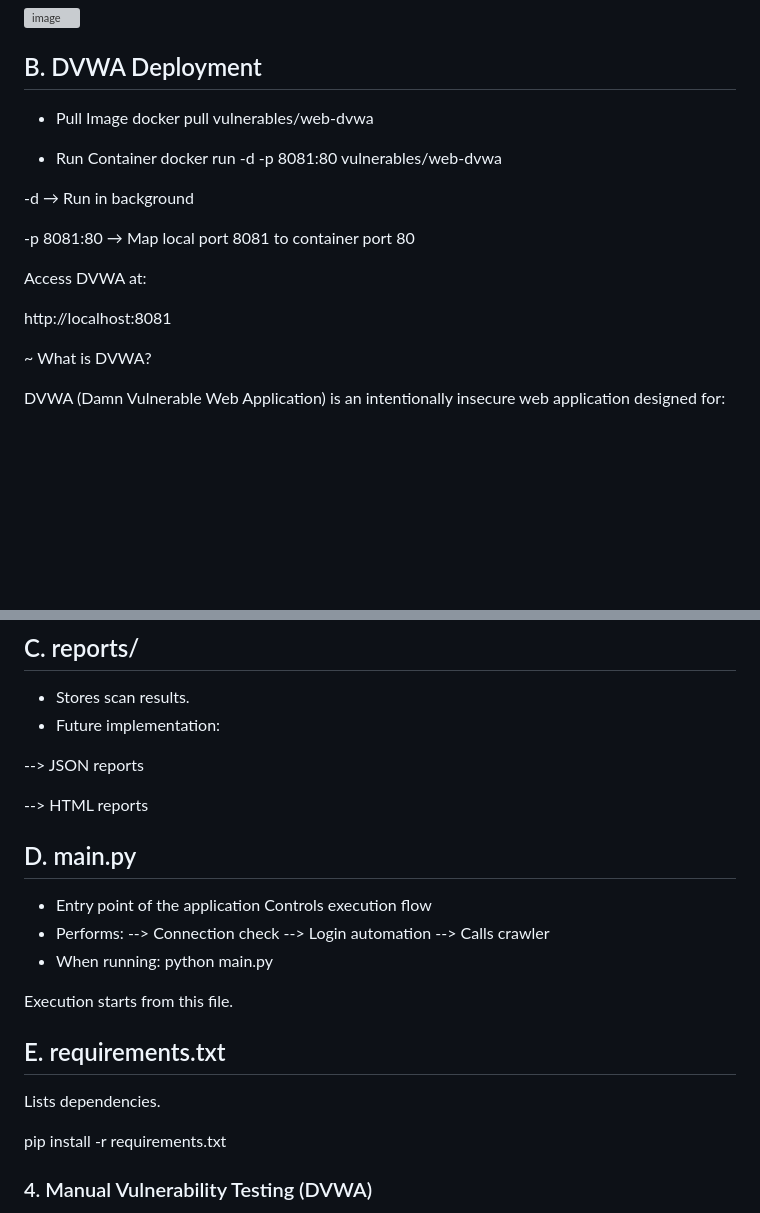
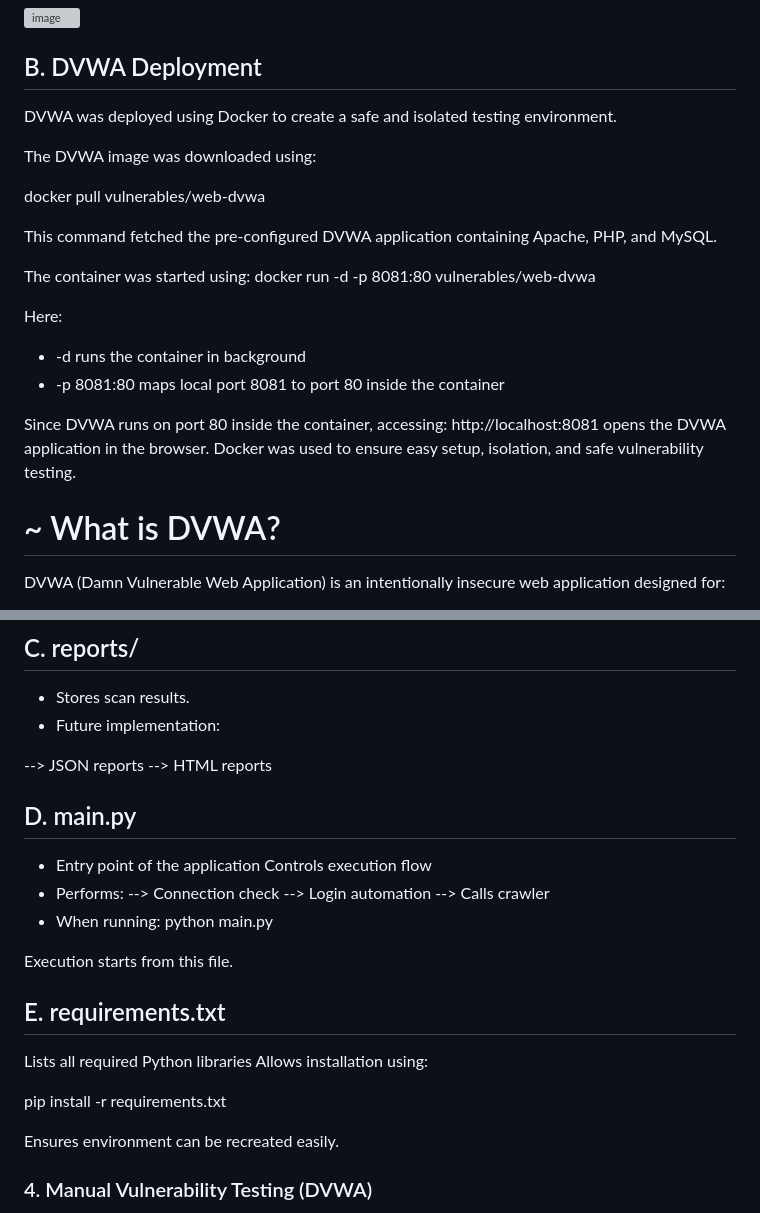
Before and after one commit to springboardmentor28126u/WebScanPro-Web-Applicaon-Security-Testing-Tool-Batch13, a Markdown page: MILESTONE 1/Week-1.md, 2 parts joined by grey strips. Drawn GitHub-style; blank space fills up the shorter version; grey boxes are pictures that could not be loaded.

```diff
--- a/MILESTONE 1/Week-1.md
+++ b/MILESTONE 1/Week-1.md
@@ -93,22 +93,29 @@ docker --version
 <img width="1569" height="884" alt="image" src="https://github.com/user-attachments/assets/a65ffc88-e64a-40af-9248-f14a4de2c139" />
 
 ## B. DVWA Deployment
-- Pull Image
+
+DVWA was deployed using Docker to create a safe and isolated testing environment.
+
+The DVWA image was downloaded using:
+
 docker pull vulnerables/web-dvwa
 
-- Run Container
+This command fetched the pre-configured DVWA application containing Apache, PHP, and MySQL.
+
+The container was started using:
 docker run -d -p 8081:80 vulnerables/web-dvwa
 
+Here:
+- -d runs the container in background
+- -p 8081:80 maps local port 8081 to port 80 inside the container
 
--d → Run in background
+Since DVWA runs on port 80 inside the container, accessing:
+http://localhost:8081
+opens the DVWA application in the browser.
+Docker was used to ensure easy setup, isolation, and safe vulnerability testing.
 
--p 8081:80 → Map local port 8081 to container port 80
 
-Access DVWA at:
-
-http://localhost:8081
-
-~ What is DVWA?
+# ~ What is DVWA?
 
 DVWA (Damn Vulnerable Web Application) is an intentionally insecure web application designed for:
 
@@ -207,7 +218,6 @@ Responsible for exploring target website.
 - Future implementation:
 
 --> JSON reports
-
 --> HTML reports
 
 ## D. main.py
@@ -226,9 +236,13 @@ Execution starts from this file.
 
 ## E. requirements.txt
 
-Lists dependencies.
+Lists all required Python libraries
+Allows installation using:
 
 pip install -r requirements.txt
+
+Ensures environment can be recreated easily.
+
 
 ### 4. Manual Vulnerability Testing (DVWA)
 
```
Also changed, not shown: other parts of MILESTONE 1/Week-1.md (+14 -7 lines).
